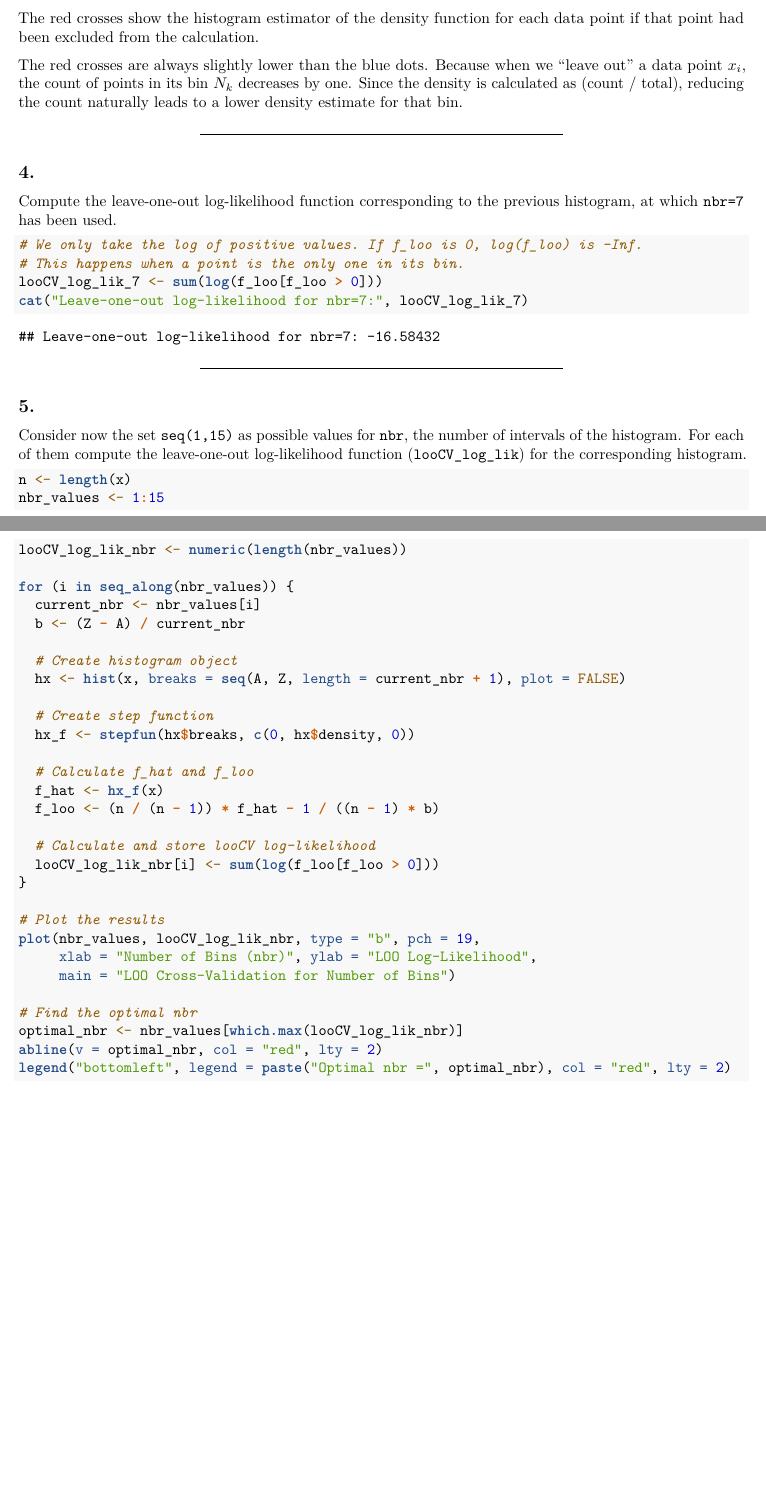
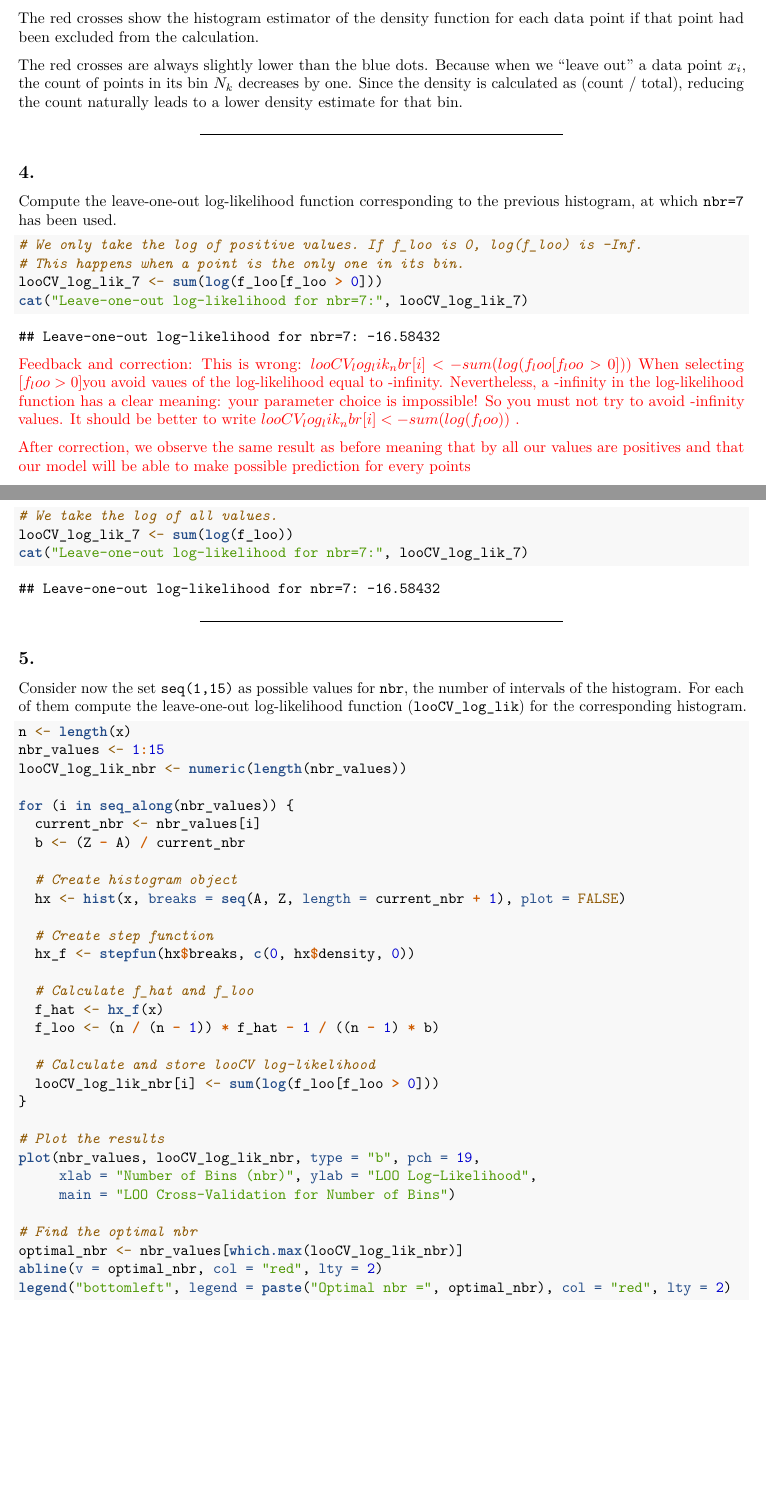
Before and after one commit to jaguara01/AMA_Density_Estimation, an R Markdown document (20250930_AMA_Density_Estimation.Rmd): two parts of pages 4 and 5 of 14 before the commit and two parts of pages 4 and 5 of 15 after it, joined at a grey line, cut so that both start at the same text, the shorter picture padded with empty space. The pictures show the output file 20250930_AMA_Density_Estimation.pdf that the author committed with the source.

Commit message:
correction 4

````diff
--- a/20250930_AMA_Density_Estimation.Rmd
+++ b/20250930_AMA_Density_Estimation.Rmd
@@ -127,13 +127,25 @@ The red crosses are always slightly lower than the blue dots. Because when we "l
 
 Compute the leave-one-out log-likelihood function corresponding to the previous histogram, at which `nbr=7` has been used.
 
-```{r loo_loglik_7}
+```{r old_loo_loglik_7}
 # We only take the log of positive values. If f_loo is 0, log(f_loo) is -Inf.
 # This happens when a point is the only one in its bin.
 looCV_log_lik_7 <- sum(log(f_loo[f_loo > 0]))
 cat("Leave-one-out log-likelihood for nbr=7:", looCV_log_lik_7)
 ```
 
+\textcolor{red}{Feedback and correction: This is wrong: $looCV_log_lik_nbr[i] <- sum(log(f_loo[f_loo > 0]))$ When selecting $[f_loo > 0]$you avoid vaues of the log-likelihood equal to -infinity. Nevertheless, a -infinity in the log-likelihood function has a clear meaning: your parameter choice is impossible! So you must not try to avoid -infinity values. It should be better to write $looCV_log_lik_nbr[i] <- sum(log(f_loo))$ .}
+
+\textcolor{red}{After correction, we observe the same result as before meaning that all our values are positives and that our model will be able to make possible prediction for every points.}
+
+\textcolor{red}{It's better to keep all values because a zero prediction (f_loo = 0) means the model considered that data point impossible. Including these zeros results in a log-likelihood of negative infinity, which correctly penalizes and disqualifies a model that makes impossible predictions.}
+
+
+```{r loo_loglik_7}
+# We take the log of all values.
+looCV_log_lik_7 <- sum(log(f_loo))
+cat("Leave-one-out log-likelihood for nbr=7:", looCV_log_lik_7)
+```
 ------------------------------------------------------------------------
 
 ## 5.
````
Also changed, not shown: 20250930_AMA_Density_Estimation.pdf.
